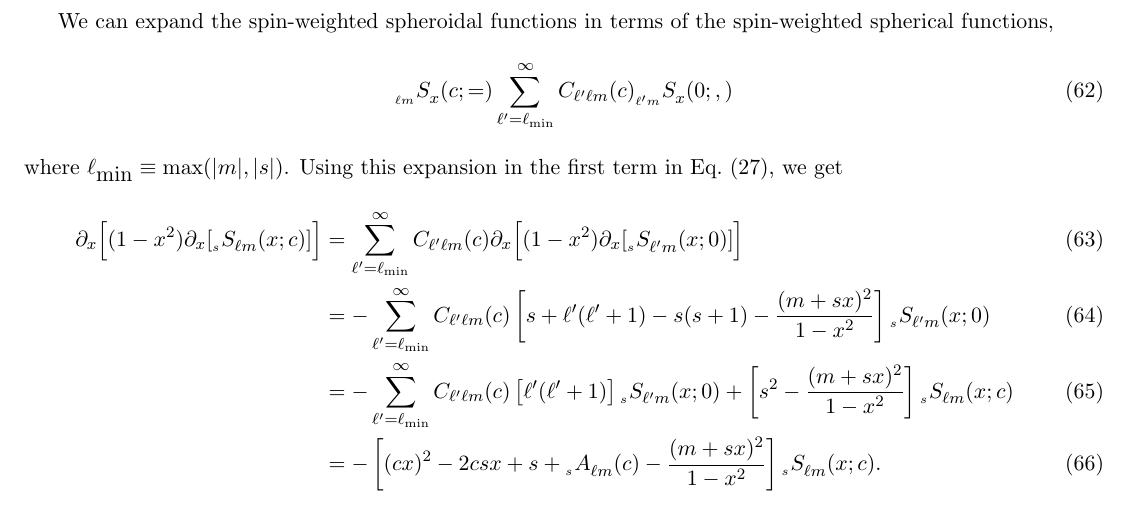
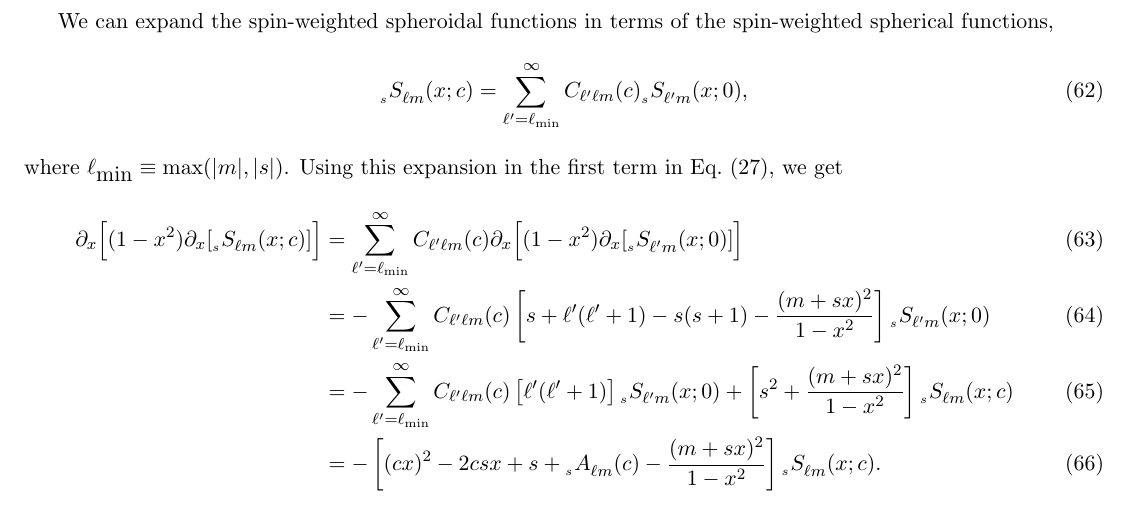
Before and after one commit to patim/QNM, a LaTeX document (QNM.tex): part of page 8 of 14, cut so that both start at the same text. Compiled offline with pdfLaTeX.

Commit message:
Fixed typos

```diff
--- a/QNM.tex
+++ b/QNM.tex
@@ -410,8 +410,8 @@ where
 We can expand the spin-weighted spheroidal functions in terms of the
 spin-weighted spherical functions,
 \begin{equation}
-  \swS{\ell{m}}{x}{c} = \sum_{\ell^\prime=\ell_{\mbox{\tiny min}}}^\infty
-      C_{\ell^\prime\ell{m}}(c)\swS{\ell^\prime{m}}{x}{0},
+  \swS{s}{\ell{m}}{x}{c} = \sum_{\ell^\prime=\ell_{\mbox{\tiny min}}}^\infty
+      C_{\ell^\prime\ell{m}}(c)\swS{s}{\ell^\prime{m}}{x}{0},
 \end{equation}
 where $\ell_{\mbox{min}}\equiv\max(|m|,|s|)$.  Using this expansion in
 the first term in Eq.~(\ref{eqn:swSF_DiffEqn}), we get
@@ -426,7 +426,7 @@ the first term in Eq.~(\ref{eqn:swSF_DiffEqn}), we get
    &= -\sum_{\ell^\prime=\ell_{\mbox{\tiny min}}}^\infty C_{\ell^\prime\ell{m}}(c)
       \left[\ell^\prime(\ell^\prime+1)\right]
       \swS{s}{\ell^\prime{m}}{x}{0} +
-      \left[s^2-\frac{(m+sx)^2}{1-x^2}\right]
+      \left[s^2+\frac{(m+sx)^2}{1-x^2}\right]
       \swS{s}{\ell{m}}{x}{c} \\
    &= -\left[(cx)^2 - 2csx + s+\scA{s}{\ell{m}}{c}-\frac{(m+sx)^2}{1-x^2}\right]
       \swS{s}{\ell{m}}{x}{c}.
```
